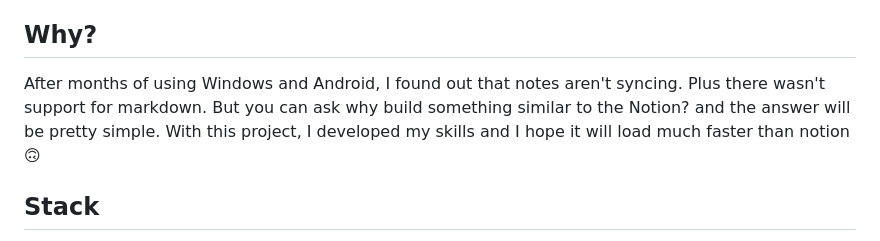
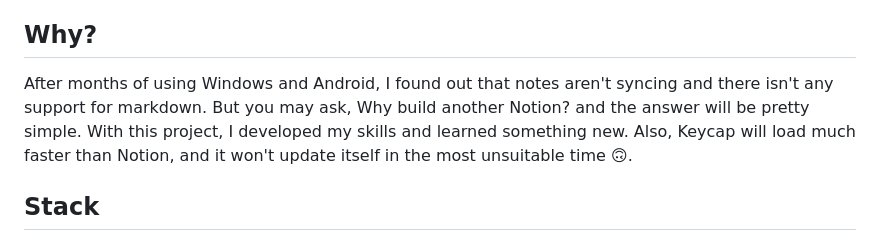
Before and after one commit to logotip4ik/keycap, a Markdown page: README.md, the part around the change. GitHub-like rendering.

Commit message:
docs: update motivation text

```diff
--- a/README.md
+++ b/README.md
@@ -9,7 +9,7 @@ Simple note-taking app with support for markdown. Share your thoughts with other
 
 ## Why?
 
-After months of using Windows and Android, I found out that notes aren't syncing. Plus there wasn't support for markdown. But you can ask why build something similar to the Notion? and the answer will be pretty simple. With this project, I developed my skills and I hope it will load much faster than notion 🙃
+After months of using Windows and Android, I found out that notes aren't syncing and there isn't any support for markdown. But you may ask, Why build another Notion? and the answer will be pretty simple. With this project, I developed my skills and learned something new. Also, Keycap will load much faster than Notion, and it won't update itself in the most unsuitable time 🙃.
 
 ## Stack
 
```
